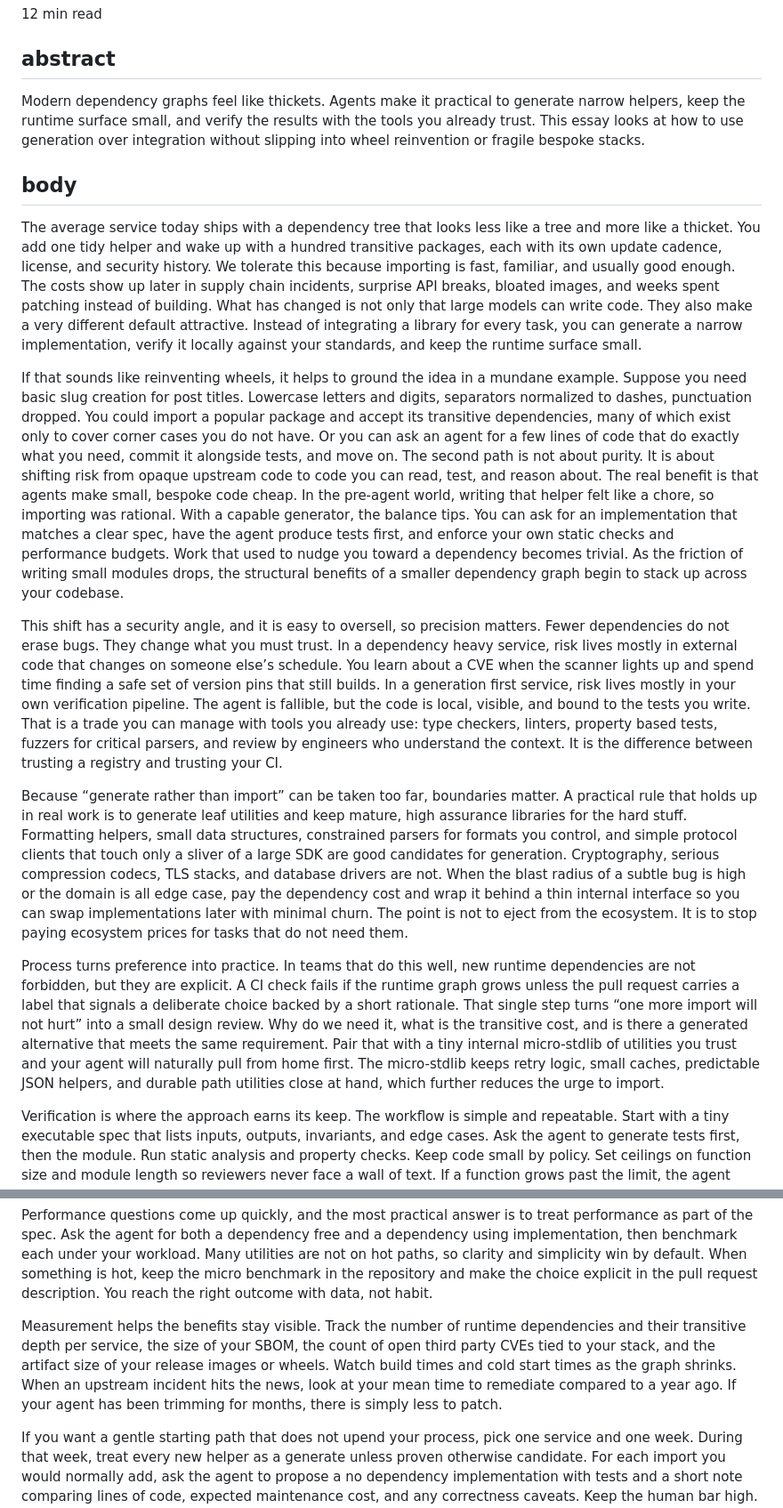
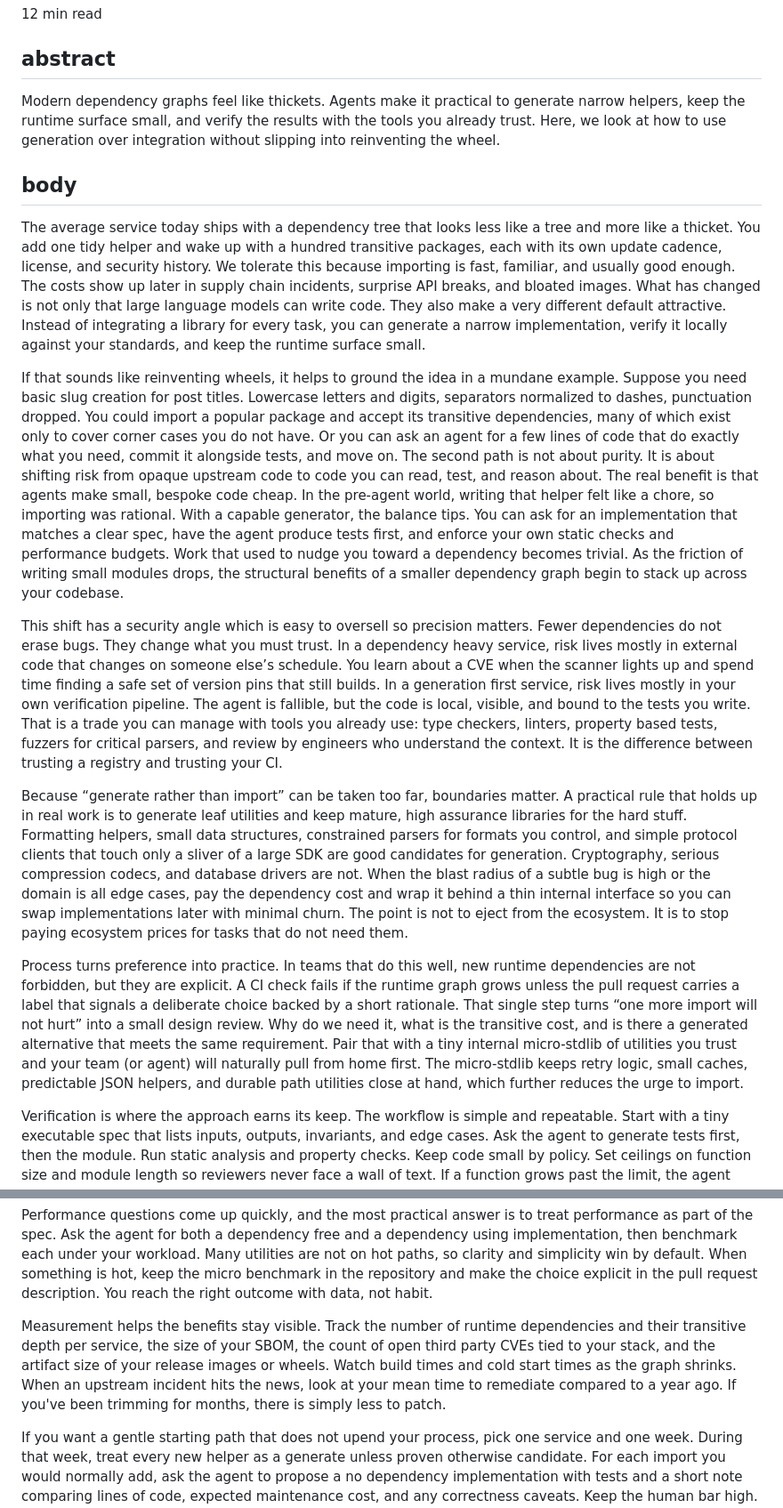
Before and after one commit to nrempel/nrempel.com, a Markdown page: smaller-surfaces.md, 2 parts joined by grey strips. Shown at 89% size. Drawn GitHub-style.

Commit message:
Edit essay for clarity and concision

```diff
--- a/smaller-surfaces.md
+++ b/smaller-surfaces.md
@@ -23,18 +23,18 @@ October 30, 2025
 12 min read
 
 ## abstract
-Modern dependency graphs feel like thickets. Agents make it practical to generate narrow helpers, keep the runtime surface small, and verify the results with the tools you already trust. This essay looks at how to use generation over integration without slipping into wheel reinvention or fragile bespoke stacks.
+Modern dependency graphs feel like thickets. Agents make it practical to generate narrow helpers, keep the runtime surface small, and verify the results with the tools you already trust. Here, we look at how to use generation over integration without slipping into reinventing the wheel.
 
 ## body
-The average service today ships with a dependency tree that looks less like a tree and more like a thicket. You add one tidy helper and wake up with a hundred transitive packages, each with its own update cadence, license, and security history. We tolerate this because importing is fast, familiar, and usually good enough. The costs show up later in supply chain incidents, surprise API breaks, bloated images, and weeks spent patching instead of building. What has changed is not only that large models can write code. They also make a very different default attractive. Instead of integrating a library for every task, you can generate a narrow implementation, verify it locally against your standards, and keep the runtime surface small.
+The average service today ships with a dependency tree that looks less like a tree and more like a thicket. You add one tidy helper and wake up with a hundred transitive packages, each with its own update cadence, license, and security history. We tolerate this because importing is fast, familiar, and usually good enough. The costs show up later in supply chain incidents, surprise API breaks, and bloated images. What has changed is not only that large language models can write code. They also make a very different default attractive. Instead of integrating a library for every task, you can generate a narrow implementation, verify it locally against your standards, and keep the runtime surface small.
 
 If that sounds like reinventing wheels, it helps to ground the idea in a mundane example. Suppose you need basic slug creation for post titles. Lowercase letters and digits, separators normalized to dashes, punctuation dropped. You could import a popular package and accept its transitive dependencies, many of which exist only to cover corner cases you do not have. Or you can ask an agent for a few lines of code that do exactly what you need, commit it alongside tests, and move on. The second path is not about purity. It is about shifting risk from opaque upstream code to code you can read, test, and reason about. The real benefit is that agents make small, bespoke code cheap. In the pre-agent world, writing that helper felt like a chore, so importing was rational. With a capable generator, the balance tips. You can ask for an implementation that matches a clear spec, have the agent produce tests first, and enforce your own static checks and performance budgets. Work that used to nudge you toward a dependency becomes trivial. As the friction of writing small modules drops, the structural benefits of a smaller dependency graph begin to stack up across your codebase.
 
-This shift has a security angle, and it is easy to oversell, so precision matters. Fewer dependencies do not erase bugs. They change what you must trust. In a dependency heavy service, risk lives mostly in external code that changes on someone else’s schedule. You learn about a CVE when the scanner lights up and spend time finding a safe set of version pins that still builds. In a generation first service, risk lives mostly in your own verification pipeline. The agent is fallible, but the code is local, visible, and bound to the tests you write. That is a trade you can manage with tools you already use: type checkers, linters, property based tests, fuzzers for critical parsers, and review by engineers who understand the context. It is the difference between trusting a registry and trusting your CI.
+This shift has a security angle which is easy to oversell so precision matters. Fewer dependencies do not erase bugs. They change what you must trust. In a dependency heavy service, risk lives mostly in external code that changes on someone else’s schedule. You learn about a CVE when the scanner lights up and spend time finding a safe set of version pins that still builds. In a generation first service, risk lives mostly in your own verification pipeline. The agent is fallible, but the code is local, visible, and bound to the tests you write. That is a trade you can manage with tools you already use: type checkers, linters, property based tests, fuzzers for critical parsers, and review by engineers who understand the context. It is the difference between trusting a registry and trusting your CI.
 
-Because “generate rather than import” can be taken too far, boundaries matter. A practical rule that holds up in real work is to generate leaf utilities and keep mature, high assurance libraries for the hard stuff. Formatting helpers, small data structures, constrained parsers for formats you control, and simple protocol clients that touch only a sliver of a large SDK are good candidates for generation. Cryptography, serious compression codecs, TLS stacks, and database drivers are not. When the blast radius of a subtle bug is high or the domain is all edge case, pay the dependency cost and wrap it behind a thin internal interface so you can swap implementations later with minimal churn. The point is not to eject from the ecosystem. It is to stop paying ecosystem prices for tasks that do not need them.
+Because “generate rather than import” can be taken too far, boundaries matter. A practical rule that holds up in real work is to generate leaf utilities and keep mature, high assurance libraries for the hard stuff. Formatting helpers, small data structures, constrained parsers for formats you control, and simple protocol clients that touch only a sliver of a large SDK are good candidates for generation. Cryptography, serious compression codecs, and database drivers are not. When the blast radius of a subtle bug is high or the domain is all edge cases, pay the dependency cost and wrap it behind a thin internal interface so you can swap implementations later with minimal churn. The point is not to eject from the ecosystem. It is to stop paying ecosystem prices for tasks that do not need them.
 
-Process turns preference into practice. In teams that do this well, new runtime dependencies are not forbidden, but they are explicit. A CI check fails if the runtime graph grows unless the pull request carries a label that signals a deliberate choice backed by a short rationale. That single step turns “one more import will not hurt” into a small design review. Why do we need it, what is the transitive cost, and is there a generated alternative that meets the same requirement. Pair that with a tiny internal micro-stdlib of utilities you trust and your agent will naturally pull from home first. The micro-stdlib keeps retry logic, small caches, predictable JSON helpers, and durable path utilities close at hand, which further reduces the urge to import.
+Process turns preference into practice. In teams that do this well, new runtime dependencies are not forbidden, but they are explicit. A CI check fails if the runtime graph grows unless the pull request carries a label that signals a deliberate choice backed by a short rationale. That single step turns “one more import will not hurt” into a small design review. Why do we need it, what is the transitive cost, and is there a generated alternative that meets the same requirement. Pair that with a tiny internal micro-stdlib of utilities you trust and your team (or agent) will naturally pull from home first. The micro-stdlib keeps retry logic, small caches, predictable JSON helpers, and durable path utilities close at hand, which further reduces the urge to import.
 
 Verification is where the approach earns its keep. The workflow is simple and repeatable. Start with a tiny executable spec that lists inputs, outputs, invariants, and edge cases. Ask the agent to generate tests first, then the module. Run static analysis and property checks. Keep code small by policy. Set ceilings on function size and module length so reviewers never face a wall of text. If a function grows past the limit, the agent refactors. If a property test finds a counterexample, the agent fixes the bug and regenerates until the property holds. Even simple metamorphic properties pay off here. Encode then decode should be identity for supported inputs. Normalization should be idempotent. A cache that stores a value should return that value immediately after.
 
@@ -61,7 +61,7 @@ This is not glamorous code, which is a feature. It is easy to read, trivial to t
 
 Performance questions come up quickly, and the most practical answer is to treat performance as part of the spec. Ask the agent for both a dependency free and a dependency using implementation, then benchmark each under your workload. Many utilities are not on hot paths, so clarity and simplicity win by default. When something is hot, keep the micro benchmark in the repository and make the choice explicit in the pull request description. You reach the right outcome with data, not habit.
 
-Measurement helps the benefits stay visible. Track the number of runtime dependencies and their transitive depth per service, the size of your SBOM, the count of open third party CVEs tied to your stack, and the artifact size of your release images or wheels. Watch build times and cold start times as the graph shrinks. When an upstream incident hits the news, look at your mean time to remediate compared to a year ago. If your agent has been trimming for months, there is simply less to patch.
+Measurement helps the benefits stay visible. Track the number of runtime dependencies and their transitive depth per service, the size of your SBOM, the count of open third party CVEs tied to your stack, and the artifact size of your release images or wheels. Watch build times and cold start times as the graph shrinks. When an upstream incident hits the news, look at your mean time to remediate compared to a year ago. If you've been trimming for months, there is simply less to patch.
 
 If you want a gentle starting path that does not upend your process, pick one service and one week. During that week, treat every new helper as a generate unless proven otherwise candidate. For each import you would normally add, ask the agent to propose a no dependency implementation with tests and a short note comparing lines of code, expected maintenance cost, and any correctness caveats. Keep the human bar high. The generated code still merges through the same review as anything else. By the end of the week you will have a handful of merged examples, a few exceptions where a library remained the right choice, and real numbers you can share. Repeat that exercise, promote the best helpers into the micro-stdlib, and turn the CI gate for new dependencies into a standard part of your pipeline.
 
```
Also changed, not shown: other parts of smaller-surfaces.md (+1 -1 lines).
